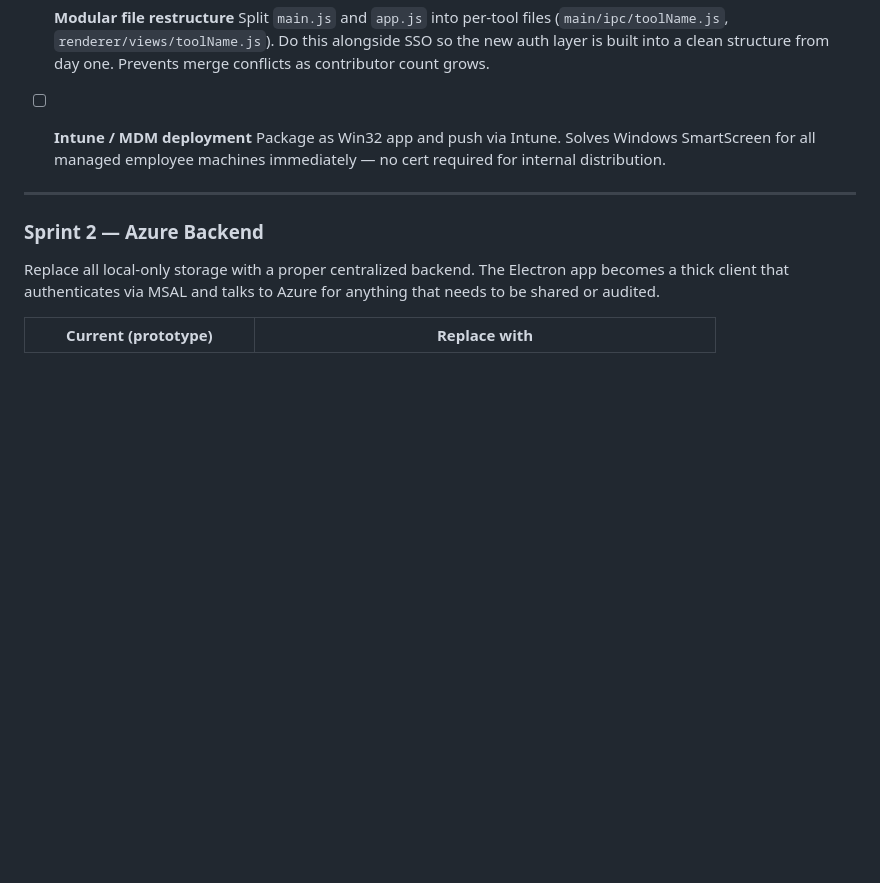
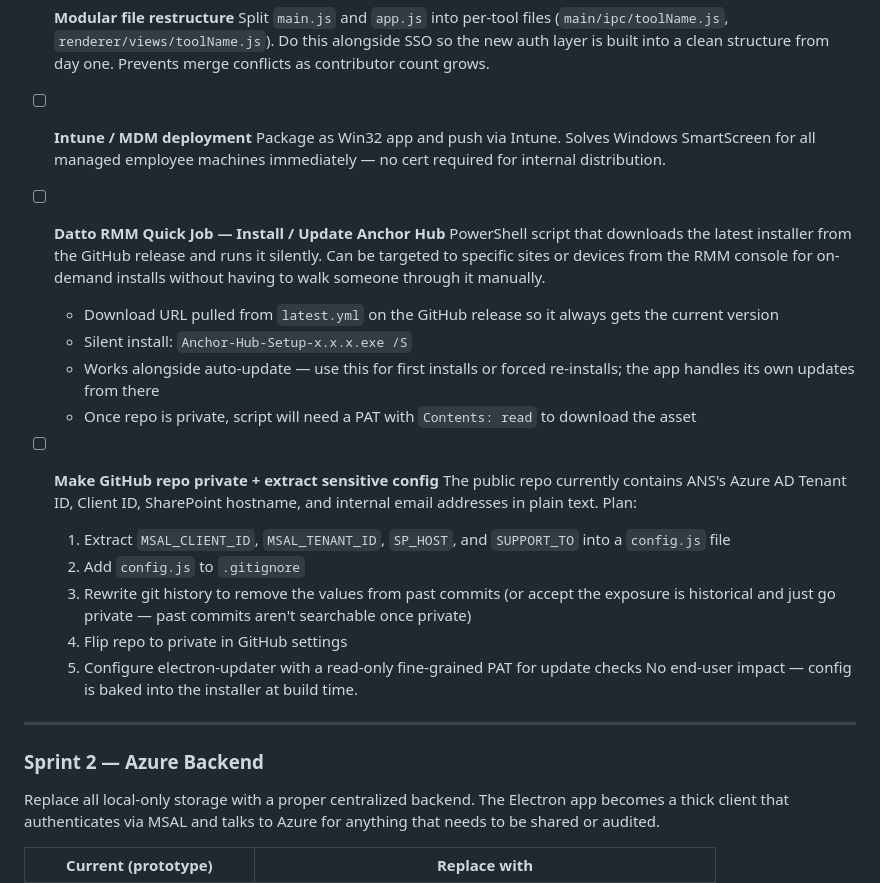
Before and after one commit to MikeS-ANS/Anchor-Hub, a Markdown page: ROADMAP.md, the part around the change. GitHub-like rendering; blank space fills up the shorter version.

Commit message:
docs: add Datto RMM install quick job and repo private migration to roadmap
Co-Authored-By: Claude Sonnet 4.6 <noreply@anthropic.com>

```diff
--- a/ROADMAP.md
+++ b/ROADMAP.md
@@ -61,6 +61,22 @@ Do these in order. The Azure backend work unlocks everything below it.
 
 - [ ] **Intune / MDM deployment**
   Package as Win32 app and push via Intune. Solves Windows SmartScreen for all managed employee machines immediately — no cert required for internal distribution.
+
+- [ ] **Datto RMM Quick Job — Install / Update Anchor Hub**
+  PowerShell script that downloads the latest installer from the GitHub release and runs it silently. Can be targeted to specific sites or devices from the RMM console for on-demand installs without having to walk someone through it manually.
+  - Download URL pulled from `latest.yml` on the GitHub release so it always gets the current version
+  - Silent install: `Anchor-Hub-Setup-x.x.x.exe /S`
+  - Works alongside auto-update — use this for first installs or forced re-installs; the app handles its own updates from there
+  - Once repo is private, script will need a PAT with `Contents: read` to download the asset
+
+- [ ] **Make GitHub repo private + extract sensitive config**
+  The public repo currently contains ANS's Azure AD Tenant ID, Client ID, SharePoint hostname, and internal email addresses in plain text. Plan:
+  1. Extract `MSAL_CLIENT_ID`, `MSAL_TENANT_ID`, `SP_HOST`, and `SUPPORT_TO` into a `config.js` file
+  2. Add `config.js` to `.gitignore`
+  3. Rewrite git history to remove the values from past commits (or accept the exposure is historical and just go private — past commits aren't searchable once private)
+  4. Flip repo to private in GitHub settings
+  5. Configure electron-updater with a read-only fine-grained PAT for update checks
+  No end-user impact — config is baked into the installer at build time.
 
 ---
 
```
